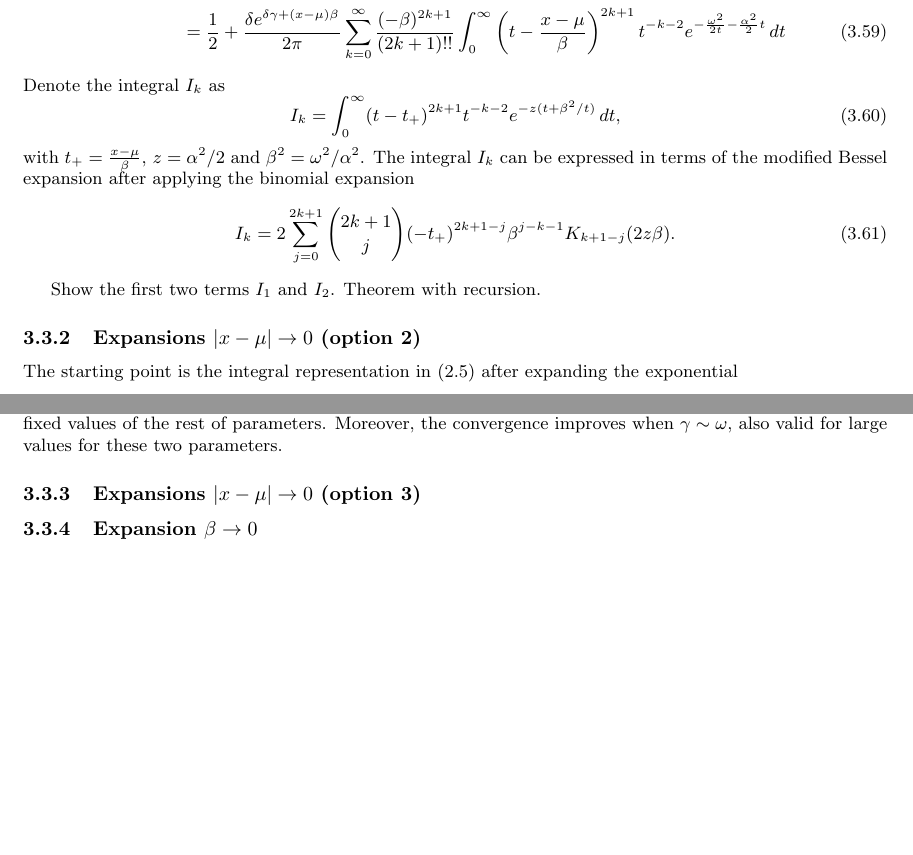
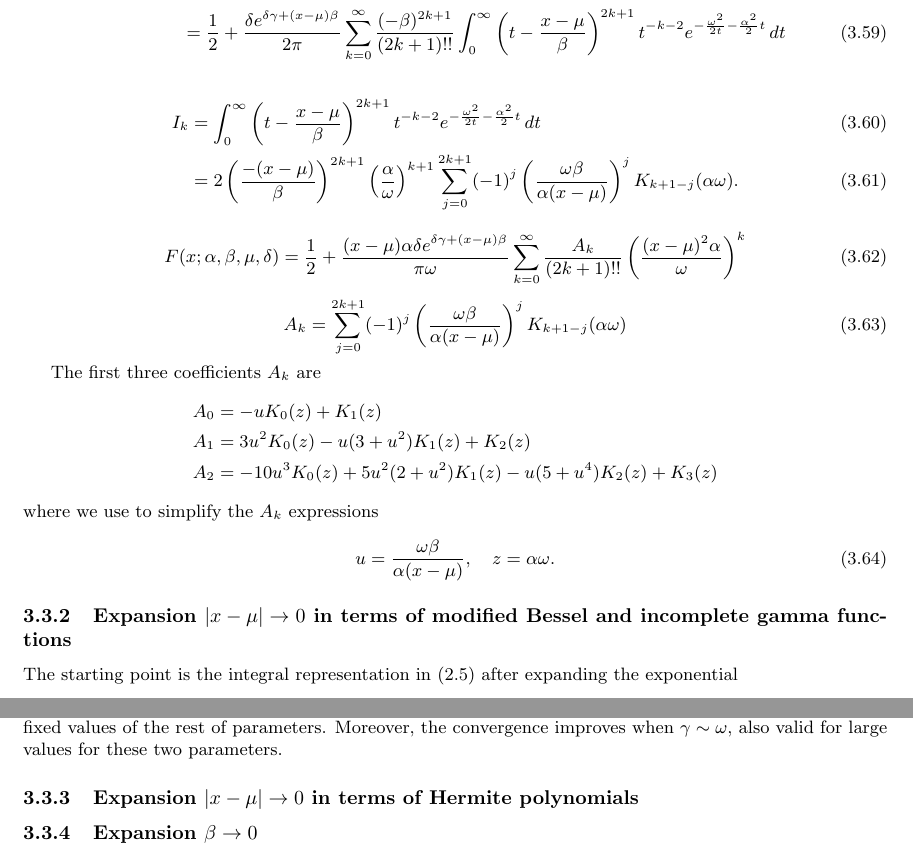
Before and after one commit to guillermo-navas-palencia/normal-inverse-gaussian, a LaTeX document (paper/nig.tex): two parts of pages 11 and 12 of 20, joined at a grey line, cut so that both start at the same text, the shorter picture padded with empty space. Compiled offline with pdfLaTeX.

Commit message:
Draft expansion x-mu -> 0 in terms of modified Bessel functions

```diff
--- a/paper/nig.tex
+++ b/paper/nig.tex
@@ -609,18 +609,41 @@ Using expansion \eqref{phi_expansion_2}
 F(x;\alpha, \beta, \mu, \delta) &= \frac{1}{2} + \frac{\delta e^{\delta \gamma}}{2\pi} \sum_{k=0}^{\infty} \frac{1}{(2k + 1)!!}\int_0^{\infty} \left(\frac{x - (\mu +\beta t)}{\sqrt{t}}\right)^{2k+1} t^{-3/2} e^{-\frac{\delta^2}{2t} - \frac{\gamma^2}{2}t} e^{- \frac{(x-(\mu + \beta t)^2}{2t}} \mathop{dt} \nonumber\\
 &=\frac{1}{2} + \frac{\delta e^{\delta \gamma + (x -\mu)\beta}}{2\pi}\sum_{k=0}^{\infty} \frac{(-\beta)^{2k+1}}{(2k + 1)!!}\int_0^{\infty} \left(t - \frac{x-\mu}{\beta}\right)^{2k+1} t^{-k-2} e^{-\frac{\omega^2}{2t} - \frac{\alpha^2}{2}t} \mathop{dt}
 \end{align}
-Denote the integral $I_k$ as
+
+\begin{align}
+I_k &= \int_0^{\infty} \left(t - \frac{x-\mu}{\beta}\right)^{2k+1} t^{-k-2} e^{-\frac{\omega^2}{2t} - \frac{\alpha^2}{2}t} \mathop{dt}\\
+&= 2 \left(\frac{-(x-\mu)}{\beta}\right)^{2k+1} \left(\frac{\alpha}{\omega}\right)^{k+1} \sum_{j=0}^{2k+1} (-1)^j \left(\frac{\omega \beta}{\alpha (x-\mu)}\right)^j K_{k + 1 - j}(\alpha \omega).
+\end{align}
+
 \begin{equation}
-I_k = \int_0^{\infty} (t- t_+)^{2k+1} t^{-k-2} e^{-z(t + \beta^2/t)} \mathop{dt},
-\end{equation}
-with $t_+ = \frac{x-\mu}{\beta}$, $z = \alpha^2 / 2$ and $\beta^2 = \omega^2 /  \alpha^2$. The integral $I_k$ can be expressed in terms of the modified Bessel expansion after applying the binomial expansion
-\begin{equation}
-I_k = 2\sum_{j=0}^{2k + 1}\binom{2k+1}{j} (-t_+)^{2k+1-j} \beta^{j-k-1} K_{k+1-j}(2z\beta).
+F(x;\alpha, \beta, \mu, \delta) = \frac{1}{2} + \frac{(x-\mu)\alpha\delta e^{\delta \gamma + (x -\mu)\beta}}{\pi \omega}\sum_{k=0}^{\infty} \frac{A_k}{(2k+1)!!}\left(\frac{(x-\mu)^2\alpha}{\omega}\right)^k
 \end{equation}
 
-Show the first two terms $I_1$ and $I_2$. Theorem with recursion.
+\begin{equation}
+A_k = \sum_{j=0}^{2k+1} (-1)^j \left(\frac{\omega \beta}{\alpha (x-\mu)}\right)^j K_{k + 1 - j}(\alpha \omega)
+\end{equation}
 
-\subsubsection{Expansions $|x-\mu| \to 0$ (option 2)}
+The first three coefficients $A_k$ are
+\begin{align*}
+A_0 &= -u K_0(z) + K_1(z)\\
+A_1 &= 3u^2 K_0(z) - u(3 + u^2) K_1(z) + K_2(z)\\
+A_2 &= -10u^3 K_0(z) + 5u^2(2 + u^2) K_1(z) - u(5 + u^4) K_2(z) + K_3(z)
+\end{align*}
+where we use to simplify the $A_k$ expressions
+\begin{equation}
+u = \frac{\omega \beta}{\alpha (x-\mu)}, \quad z = \alpha \omega.
+\end{equation}
+
+%Denote the integral $I_k$ as
+%\begin{equation}
+%I_k = \int_0^{\infty} (t- t_+)^{2k+1} t^{-k-2} e^{-z(t + \beta^2/t)} \mathop{dt},
+%\end{equation}
+%with $t_+ = \frac{x-\mu}{\beta}$, $z = \alpha^2 / 2$ and $\beta^2 = \omega^2 /  \alpha^2$. The integral $I_k$ can be expressed in terms of the modified Bessel expansion after applying the binomial expansion
+%\begin{equation}
+%I_k = 2\sum_{j=0}^{2k + 1}\binom{2k+1}{j} \left(-\frac{x-\mu}{\beta}\right)^{2k+1-j} \beta^{j-k-1} K_{k+1-j}(2z\beta).
+%\end{equation}
+
+\subsubsection{Expansion $|x-\mu| \to 0$ in terms of modified Bessel and incomplete gamma functions}
 The starting point is the integral representation in \eqref{integral_phi} after expanding the exponential
 \begin{equation*}
 F(x;\alpha, \beta, \mu, \delta) = \frac{\delta e^{\delta \gamma}}{\sqrt{2\pi}} \int_{0}^{\infty} \Phi\left(\frac{x - (\mu +\beta t)}{\sqrt{t}}\right) t^{-3/2} e^{-\frac{\delta^2}{2t} - \frac{\gamma^2}{2}t} \mathop{dt},
@@ -659,7 +682,7 @@ F(x;\alpha, \beta, \mu, \delta) = \frac{\delta e^{\delta \gamma}}{\pi \sqrt{2}}
 
 If $\beta < 0$ then $F(x;\alpha, \beta, \mu, \delta) = 1 - F(-x;\alpha, -\beta, -\mu, \delta)$. The expansion is convergent for small $x-\mu$ and fixed values of the rest of parameters. Moreover, the convergence improves when $\gamma \sim \omega$, also valid for large values for these two parameters.
 
-\subsubsection{Expansions $|x-\mu| \to 0$ (option 3)}
+\subsubsection{Expansion $|x-\mu| \to 0$ in terms of Hermite polynomials}
 
 \subsubsection{Expansion $\beta \to 0$}
 
```
Also changed, not shown: paper/nig.pdf, paper/nig.tex (2 more changed lines), 4 other files.
